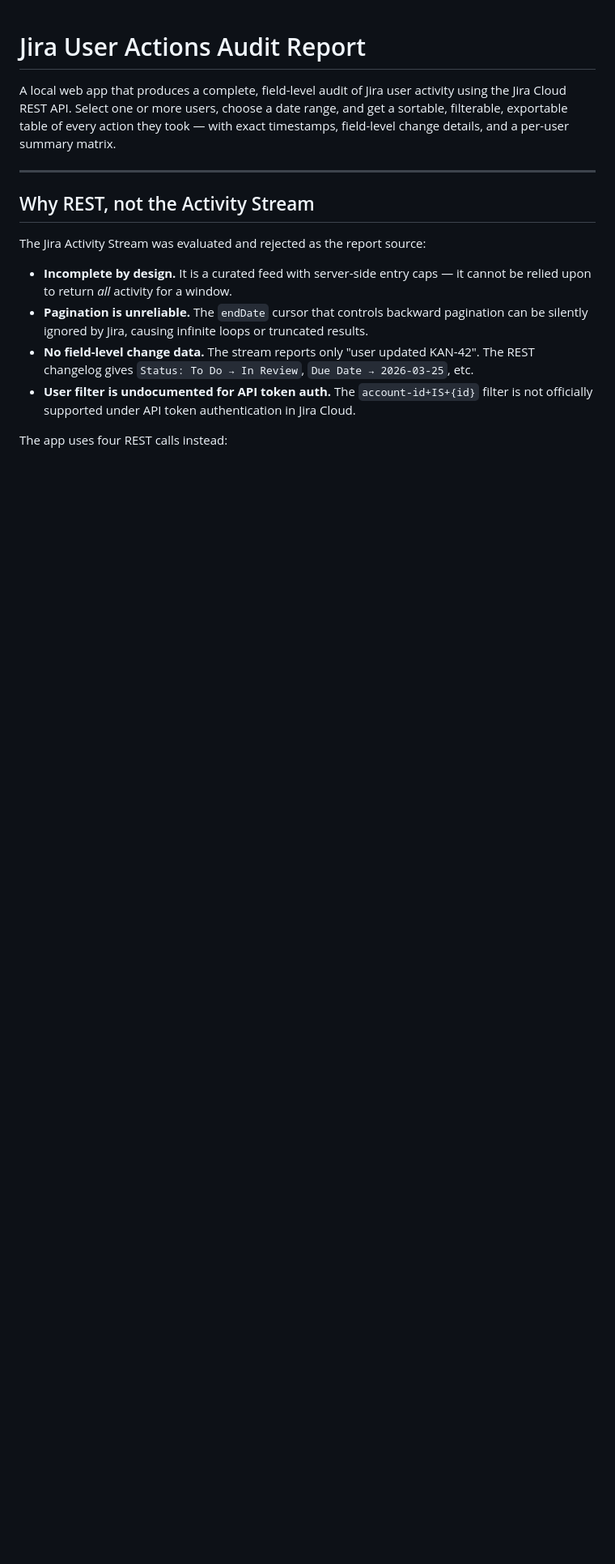
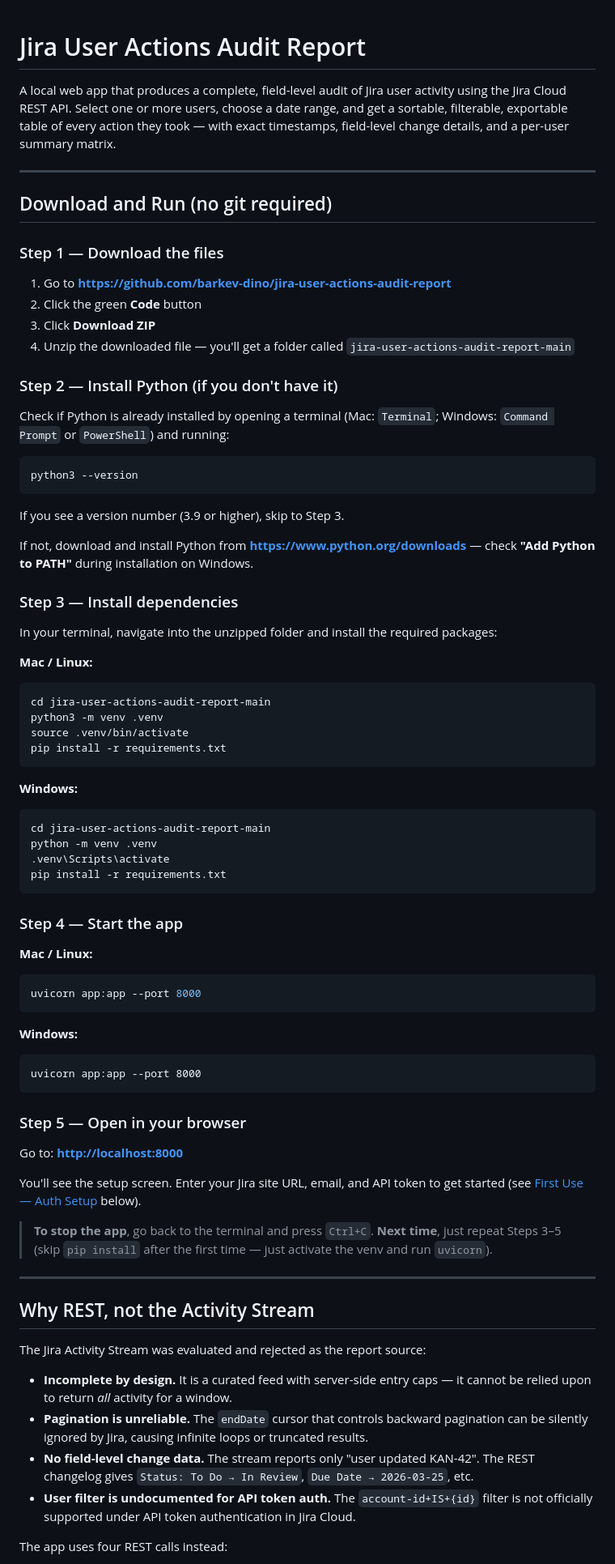
Before and after one commit to barkev-dino/jira-user-actions-audit-report, a Markdown page: README.md, the part around the change. Shown at 81% size. Rendered like a GitHub page; blank space fills up the shorter version.

Commit message:
Updated readme to include download how-to

````diff
--- a/README.md
+++ b/README.md
@@ -1,6 +1,70 @@
 # Jira User Actions Audit Report
 
 A local web app that produces a complete, field-level audit of Jira user activity using the Jira Cloud REST API. Select one or more users, choose a date range, and get a sortable, filterable, exportable table of every action they took — with exact timestamps, field-level change details, and a per-user summary matrix.
+
+---
+
+## Download and Run (no git required)
+
+### Step 1 — Download the files
+
+1. Go to **[https://github.com/barkev-dino/jira-user-actions-audit-report](https://github.com/barkev-dino/jira-user-actions-audit-report)**
+2. Click the green **Code** button
+3. Click **Download ZIP**
+4. Unzip the downloaded file — you'll get a folder called `jira-user-actions-audit-report-main`
+
+### Step 2 — Install Python (if you don't have it)
+
+Check if Python is already installed by opening a terminal (Mac: `Terminal`; Windows: `Command Prompt` or `PowerShell`) and running:
+
+```
+python3 --version
+```
+
+If you see a version number (3.9 or higher), skip to Step 3.
+
+If not, download and install Python from **[https://www.python.org/downloads](https://www.python.org/downloads)** — check **"Add Python to PATH"** during installation on Windows.
+
+### Step 3 — Install dependencies
+
+In your terminal, navigate into the unzipped folder and install the required packages:
+
+**Mac / Linux:**
+```bash
+cd jira-user-actions-audit-report-main
+python3 -m venv .venv
+source .venv/bin/activate
+pip install -r requirements.txt
+```
+
+**Windows:**
+```cmd
+cd jira-user-actions-audit-report-main
+python -m venv .venv
+.venv\Scripts\activate
+pip install -r requirements.txt
+```
+
+### Step 4 — Start the app
+
+**Mac / Linux:**
+```bash
+uvicorn app:app --port 8000
+```
+
+**Windows:**
+```cmd
+uvicorn app:app --port 8000
+```
+
+### Step 5 — Open in your browser
+
+Go to: **[http://localhost:8000](http://localhost:8000)**
+
+You'll see the setup screen. Enter your Jira site URL, email, and API token to get started (see [First Use — Auth Setup](#first-use--auth-setup) below).
+
+> **To stop the app**, go back to the terminal and press `Ctrl+C`.
+> **Next time**, just repeat Steps 3–5 (skip `pip install` after the first time — just activate the venv and run `uvicorn`).
 
 ---
 
````
